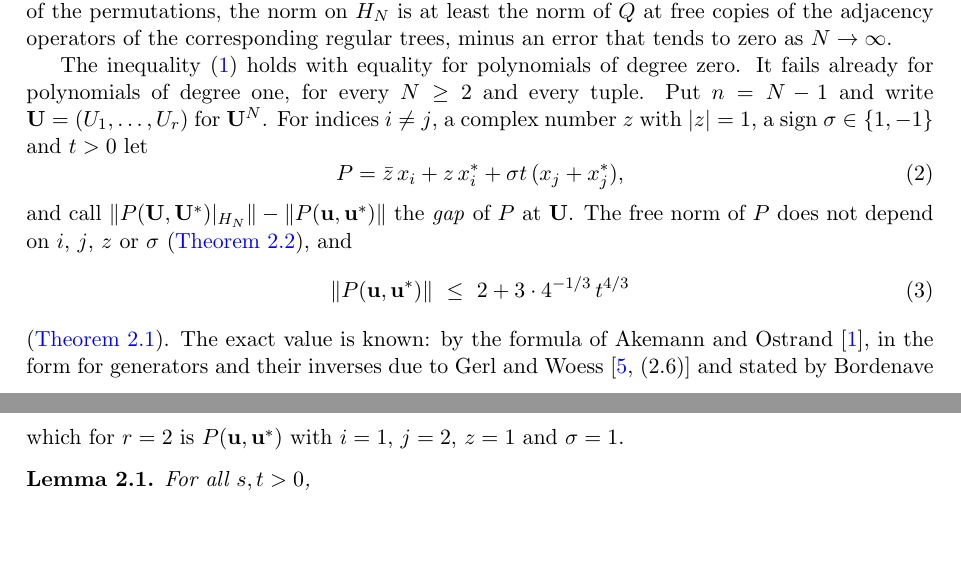
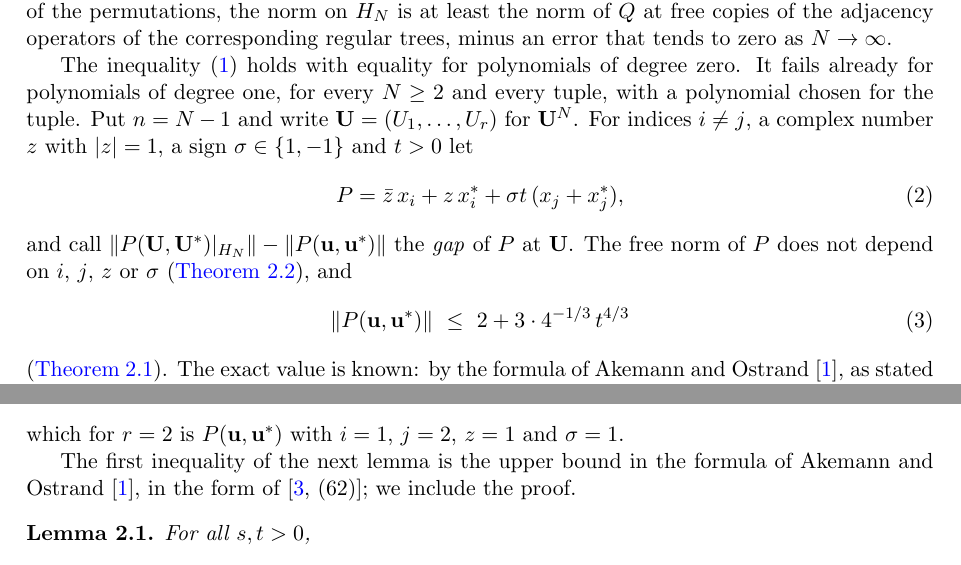
Before and after one commit to yspennstate/permutation-degree-one-obstruction, a LaTeX paper (main.tex): two parts of pages 2 and 4 of 8, joined at a grey line, cut so that both start at the same text, the shorter picture padded with empty space. Compiled offline with pdfLaTeX.

Commit message:
Fix the Akemann-Ostrand attribution
Co-Authored-By: Claude Opus 5.5 <noreply@anthropic.com>

```diff
--- a/main.tex
+++ b/main.tex
@@ -101,7 +101,7 @@ copies of the adjacency operators of the corresponding regular trees, minus an e
 $N\to\infty$.
 
 The inequality \eqref{eq:vh} holds with equality for polynomials of degree zero. It fails already for polynomials
-of degree one, for every $N\ge 2$ and every tuple. Put $n=N-1$ and write $\mathbf U=(U_1,\dots,U_r)$ for
+of degree one, for every $N\ge 2$ and every tuple, with a polynomial chosen for the tuple. Put $n=N-1$ and write $\mathbf U=(U_1,\dots,U_r)$ for
 $\mathbf U^N$. For indices $i\ne j$, a complex
 number $z$ with $|z|=1$, a sign $\sigma\in\{1,-1\}$ and $t>0$ let
 \begin{equation}\label{eq:P}
@@ -112,9 +112,9 @@ The free norm of $P$ does not depend on $i$, $j$, $z$ or $\sigma$ (\Cref{lem:pha
 \begin{equation}\label{eq:freebound}
   \|P(\mathbf u,\mathbf u^*)\|\ \le\ 2+3\cdot 4^{-1/3}\,t^{4/3}
 \end{equation}
-(\Cref{lem:free}). The exact value is known: by the formula of Akemann and Ostrand \cite{AO}, in the form for
-generators and their inverses due to Gerl and Woess \cite[(2.6)]{GW} and stated by Bordenave and Lacoin
-\cite[(62)]{BL},
+(\Cref{lem:free}). The exact value is known: by the formula of Akemann and Ostrand \cite{AO}, as stated by
+Bordenave and Lacoin \cite[(62)]{BL}, who refer to Gerl and Woess \cite[(2.6)]{GW} for weights that need not be
+symmetric,
 \[
   \|P(\mathbf u,\mathbf u^*)\|=\min_{s>0}\Bigl(\sqrt{s^2+4}+\sqrt{s^2+4t^2}-s\Bigr),
 \]
@@ -194,6 +194,9 @@ and, for $t>0$,
   T_t=\lambda(a)+\lambda(a)^*+t\bigl(\lambda(b)+\lambda(b)^*\bigr),
 \]
 which for $r=2$ is $P(\mathbf u,\mathbf u^*)$ with $i=1$, $j=2$, $z=1$ and $\sigma=1$.
+
+The first inequality of the next lemma is the upper bound in the formula of Akemann and Ostrand \cite{AO}, in
+the form of \cite[(62)]{BL}; we include the proof.
 
 \begin{lemma}\label{lem:free}
 For all $s,t>0$,
```
Also changed, not shown: main.pdf, main.tex (6 more changed lines).
